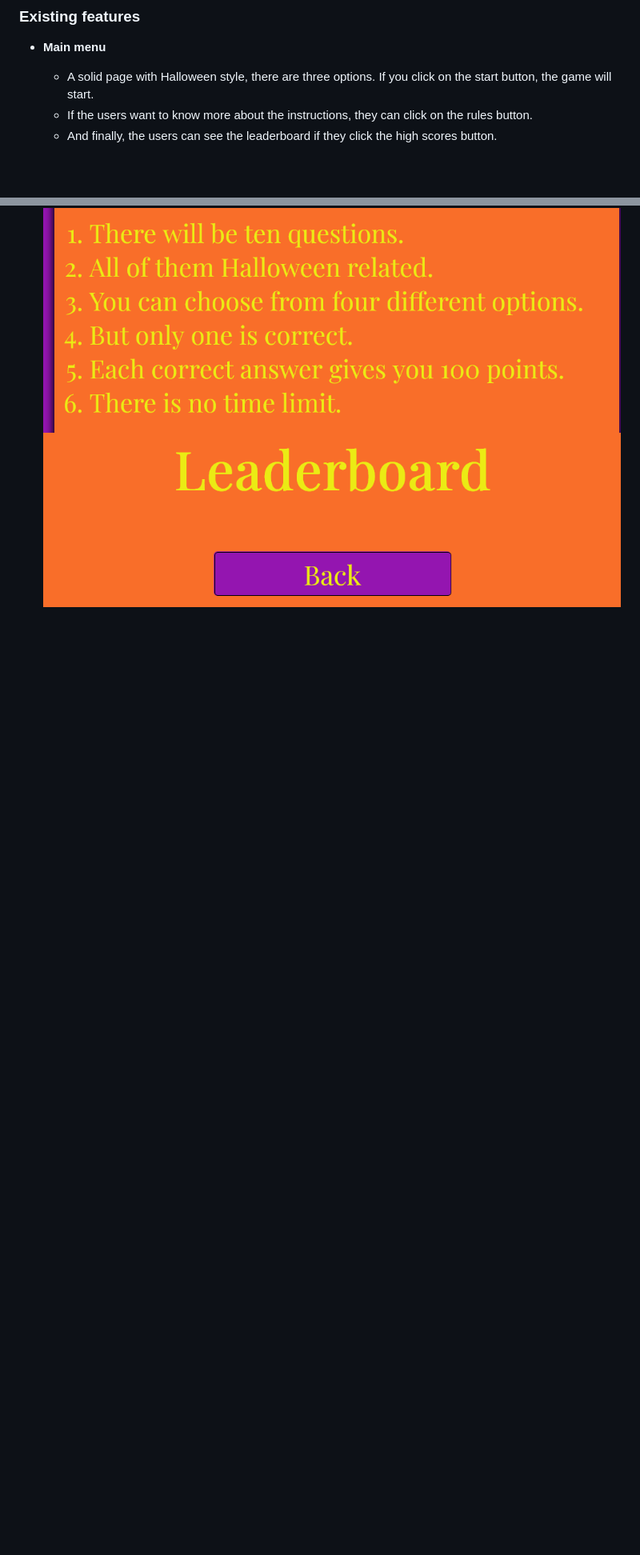
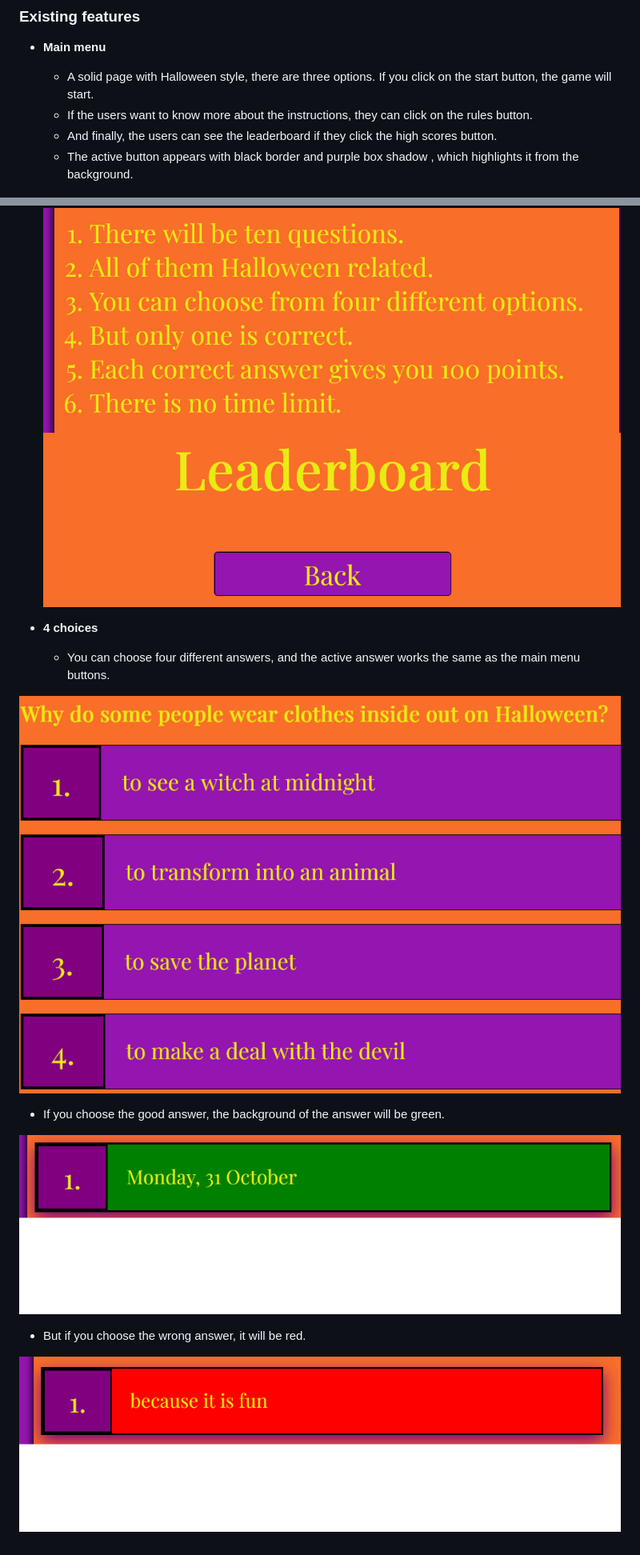
Before and after one commit to Code-Institute-Submissions/Luinen-Halloweenquiz_DecResub, a Markdown page: README.md, 2 parts joined by grey strips. Shown: that part at 80% size. GitHub-like rendering; pictures changed too: assets/images/choices.png (added), assets/images/correctanswer.png (added), assets/images/wronganswer.png (added); blank space fills up the shorter version.

Commit message:
Add choices and images to readme

```diff
--- a/README.md
+++ b/README.md
@@ -19,7 +19,21 @@ I explain the website features below.
   - A solid page with Halloween style, there are three options. If you click on the start button, the game will start.
   - If the users want to know more about the instructions, they can click on the rules button.
   - And finally, the users can see the leaderboard if they click the high scores button.
+  - The active button appears with black border and purple box shadow , which highlights it from the background.
 
   ![main_menu](assets/images/main_menu.png)
   ![instructions](assets/images/instructions.png)
   ![leaderboard](assets/images/emptyleaderboard.png)
+
+- **4 choices**
+  - You can choose four different answers, and the active answer works the same as the main menu buttons.
+
+![choices](assets/images/choices.png)
+
+  - If you choose the good answer, the background of the answer will be green.
+
+![correctanswer](assets/images/correctanswer.png)
+
+  - But if you choose the wrong answer, it will be red.
+
+![wronganswer](assets/images/wronganswer.png)
```
